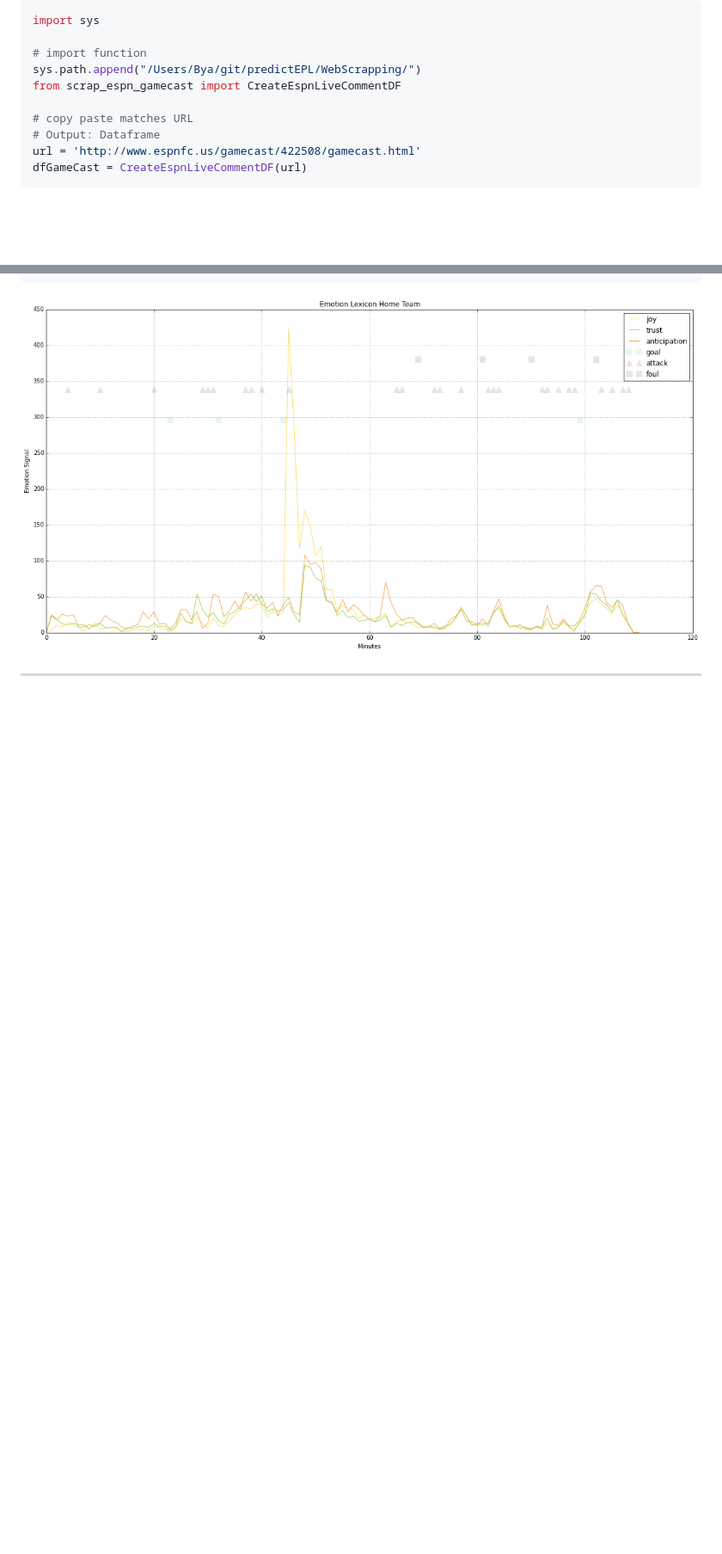
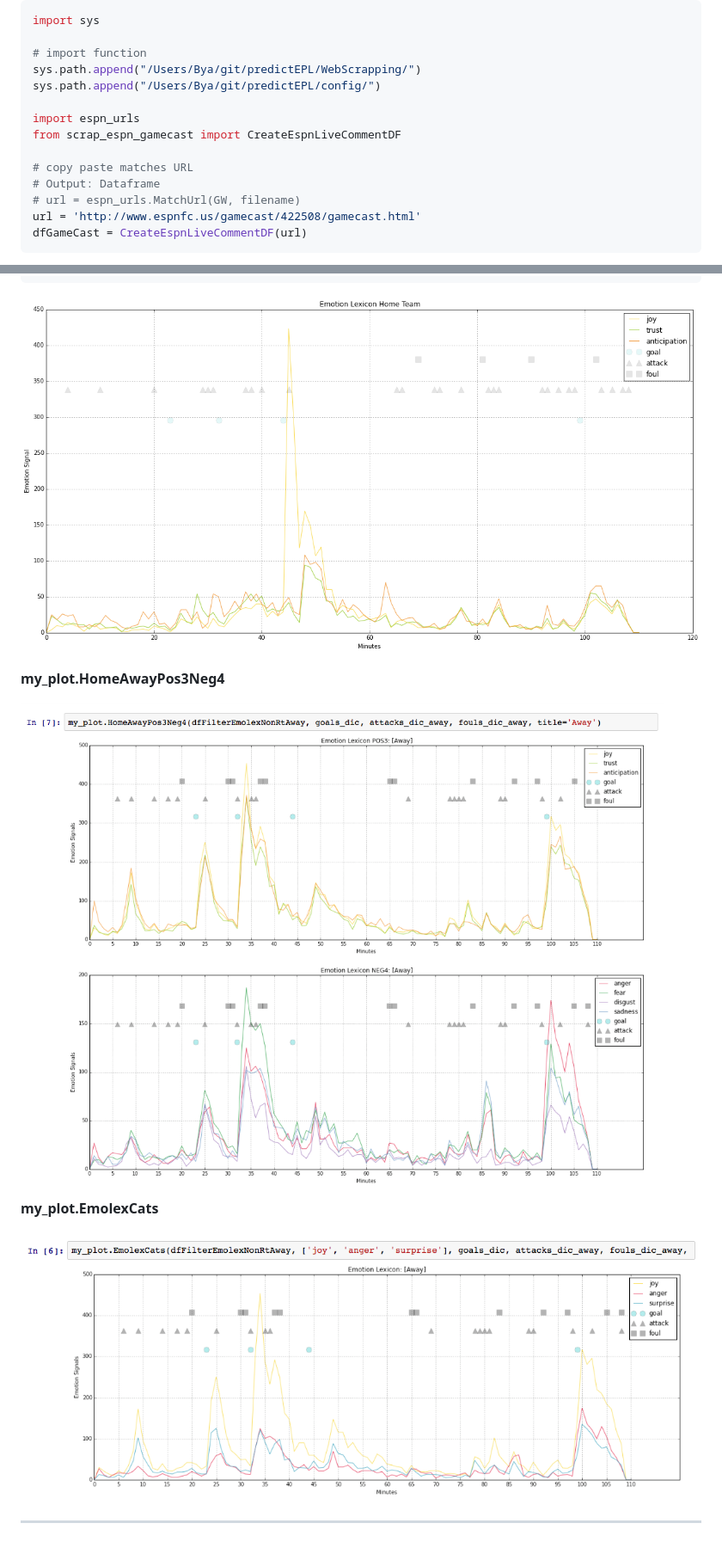
Before and after one commit to byam/predictEPL, a Markdown page: README.md, 2 parts joined by grey strips. Shown: that part at 86% size. Rendered like a GitHub page; pictures changed too: img/plot_cats.png (added), img/plot_pos3neg4.png (added); blank space fills up the shorter version.

````diff
--- a/README.md
+++ b/README.md
@@ -198,10 +198,14 @@ import sys
 
 # import function
 sys.path.append("/Users/Bya/git/predictEPL/WebScrapping/")
+sys.path.append("/Users/Bya/git/predictEPL/config/")
+
+import espn_urls
 from scrap_espn_gamecast import CreateEspnLiveCommentDF
 
 # copy paste matches URL
 # Output: Dataframe
+# url = espn_urls.MatchUrl(GW, filename)
 url = 'http://www.espnfc.us/gamecast/422508/gamecast.html'
 dfGameCast = CreateEspnLiveCommentDF(url)
 ```
@@ -312,4 +315,13 @@ my_plot.PlotLineChart(
 ![plot_emolex](https://github.com/byam/predictEPL/blob/master/img/plot_emolex.png)
 
 
+**my_plot.HomeAwayPos3Neg4**
+
+![plot_pos3neg4](https://github.com/byam/predictEPL/blob/master/img/plot_pos3neg4.png)
+
+
+**my_plot.EmolexCats**
+
+![plot_cats](https://github.com/byam/predictEPL/blob/master/img/plot_cats.png)
+
 ---
````
Also changed, not shown: other parts of README.md (+25 -26 lines), 4 other files.
